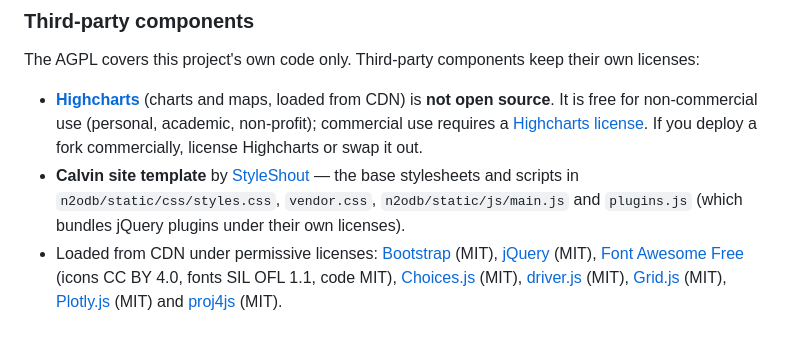
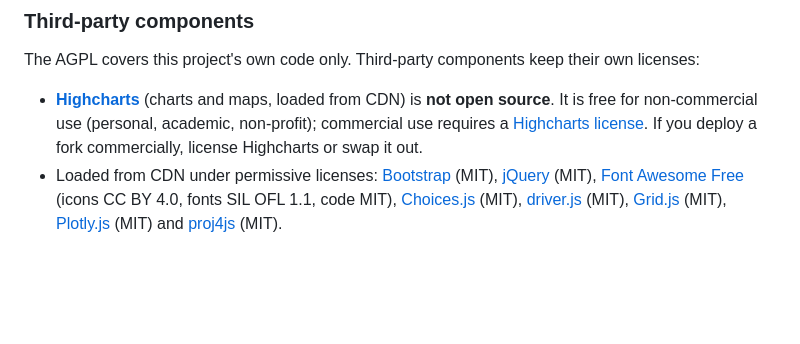
Before and after one commit to ryanackett/grand_explorer, a Markdown page: README.md, the part around the change. Drawn GitHub-style; blank space fills up the shorter version.

Commit message:
README: drop the StyleShout credit now that the Calvin template is gone
Co-Authored-By: Claude Opus 5.5 <noreply@anthropic.com>

```diff
--- a/README.md
+++ b/README.md
@@ -136,9 +136,6 @@ The AGPL covers this project's own code only. Third-party components keep their
   source**. It is free for non-commercial use (personal, academic, non-profit); commercial use
   requires a [Highcharts license](https://shop.highcharts.com/). If you deploy a fork commercially,
   license Highcharts or swap it out.
-- **Calvin site template** by [StyleShout](https://www.styleshout.com/) — the base stylesheets and
-  scripts in `n2odb/static/css/styles.css`, `vendor.css`, `n2odb/static/js/main.js` and
-  `plugins.js` (which bundles jQuery plugins under their own licenses).
 - Loaded from CDN under permissive licenses: [Bootstrap](https://getbootstrap.com/) (MIT),
   [jQuery](https://jquery.com/) (MIT), [Font Awesome Free](https://fontawesome.com/license/free)
   (icons CC BY 4.0, fonts SIL OFL 1.1, code MIT), [Choices.js](https://github.com/Choices-js/Choices)
```
